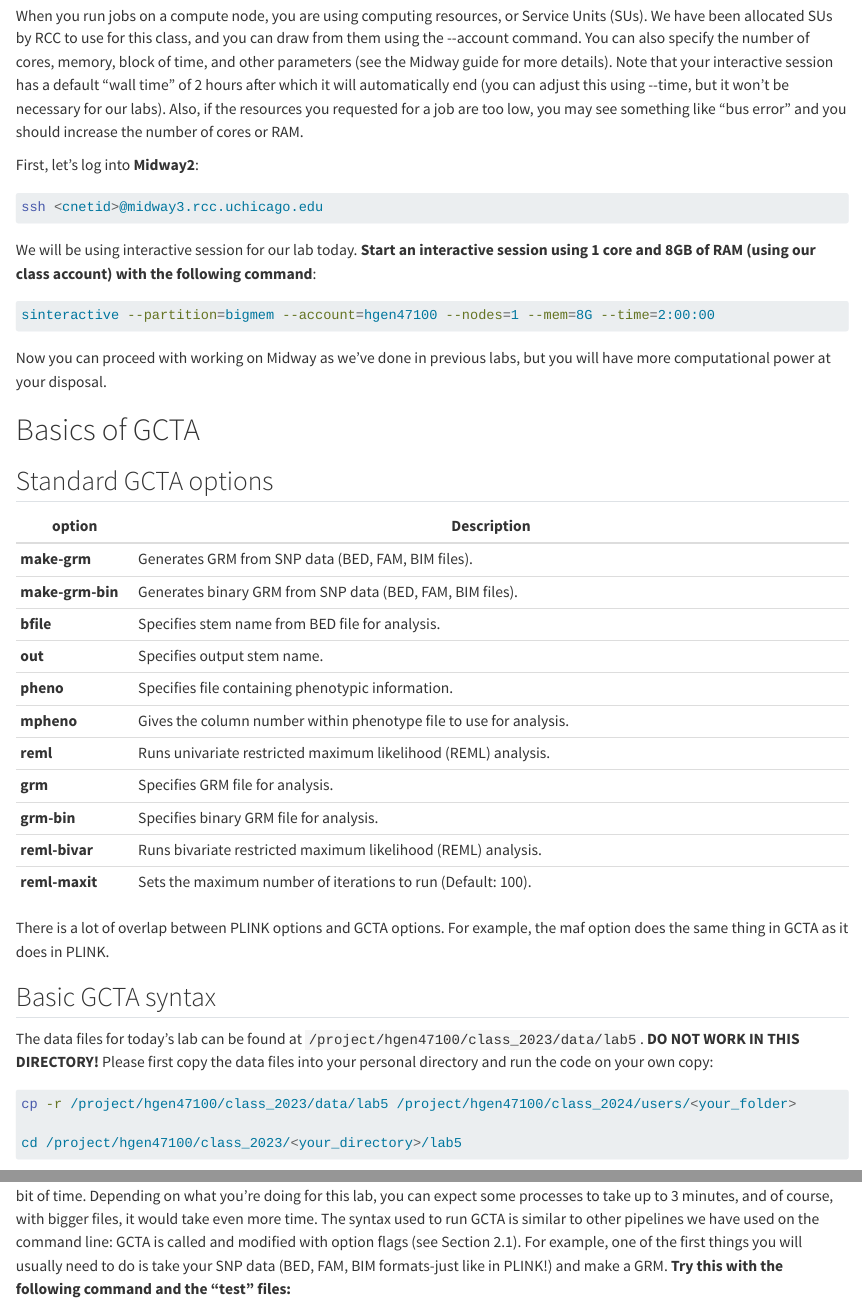
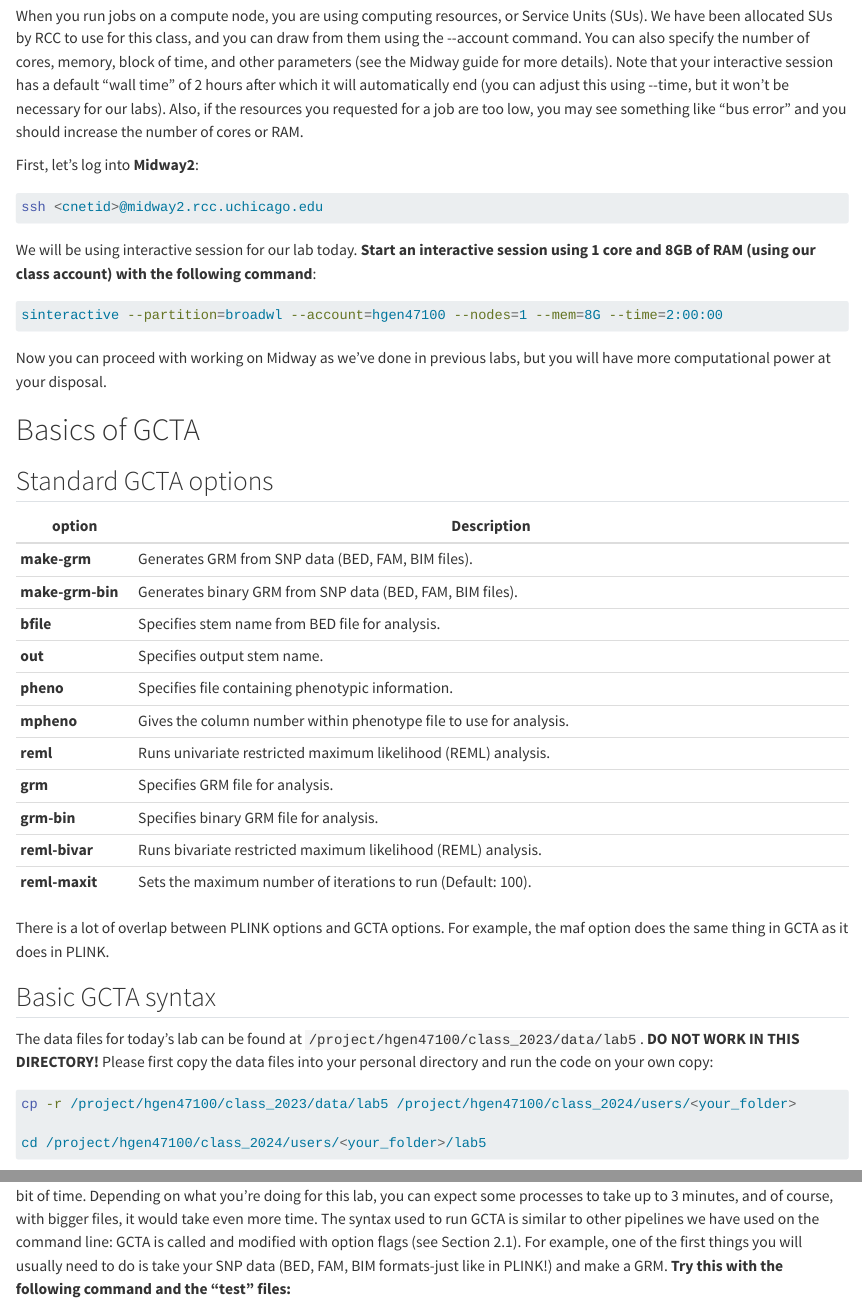
Before and after one commit to hakyimlab/HGEN471-class, a Quarto document (labs/lab_5.qmd): the page in a window 1100 px wide, from 820 px down, and a second part further down, joined at a grey line. Rendered offline with R 4.5, knitr and Pandoc in place of Quarto, with nearby package versions.

Commit message:
updated labs

````diff
--- a/labs/lab_5.qmd
+++ b/labs/lab_5.qmd
@@ -29,12 +29,12 @@
 
 First, let's log into **Midway2**:
 ```{bash, eval=FALSE}
-ssh <cnetid>@midway3.rcc.uchicago.edu
+ssh <cnetid>@midway2.rcc.uchicago.edu
 ```
 
 We will be using interactive session for our lab today. **Start an interactive session using 1 core and 8GB of RAM (using our class account) with the following command**:
 ```{bash, eval=FALSE}
-sinteractive --partition=bigmem --account=hgen47100 --nodes=1 --mem=8G --time=2:00:00
+sinteractive --partition=broadwl --account=hgen47100 --nodes=1 --mem=8G --time=2:00:00
 ```
 
 Now you can proceed with working on Midway as we've done in previous labs, but you will have more computational power at your disposal.
@@ -65,7 +65,7 @@
 ```{bash, eval=FALSE}
 cp -r /project/hgen47100/class_2023/data/lab5 /project/hgen47100/class_2024/users/<your_folder>
 
-cd /project/hgen47100/class_2023/<your_directory>/lab5
+cd /project/hgen47100/class_2024/users/<your_folder>/lab5
 ```
 
 Running GCTA is nice because it prints lots of useful information to the screen as it runs, and when it concludes. However, due to the computation required for creating a GRM, and the large size of the some of the input and output files, running it can take a bit of time. Depending on what you're doing for this lab, you can expect some processes to take up to 3 minutes, and of course, with bigger files, it would take even more time. The syntax used to run GCTA is similar to other pipelines we have used on the command line: GCTA is called and modified with option flags (see Section 2.1). For example, one of the first things you will usually need to do is take your SNP data (BED, FAM, BIM formats-just like in PLINK!) and make a GRM. **Try this with the following command and the "test" files:**
````
